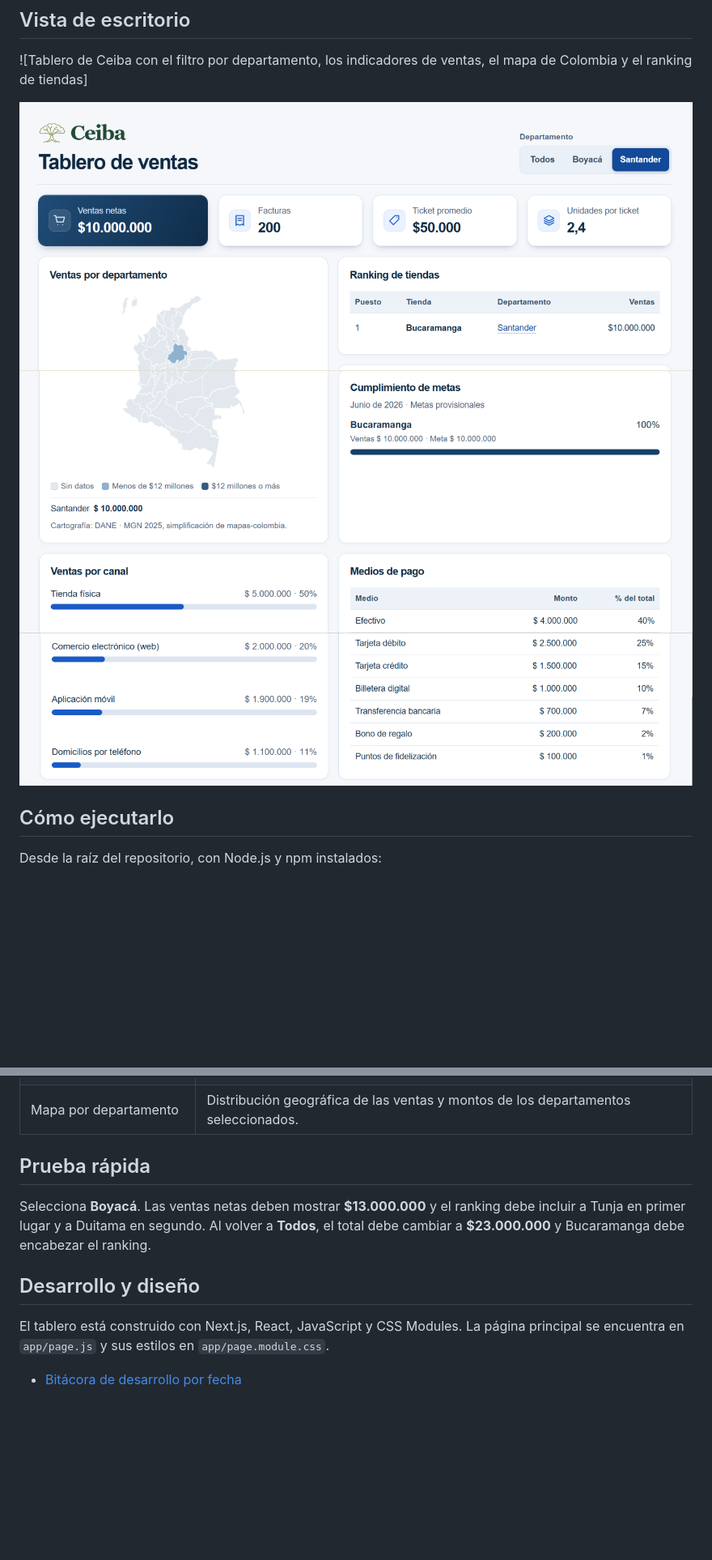
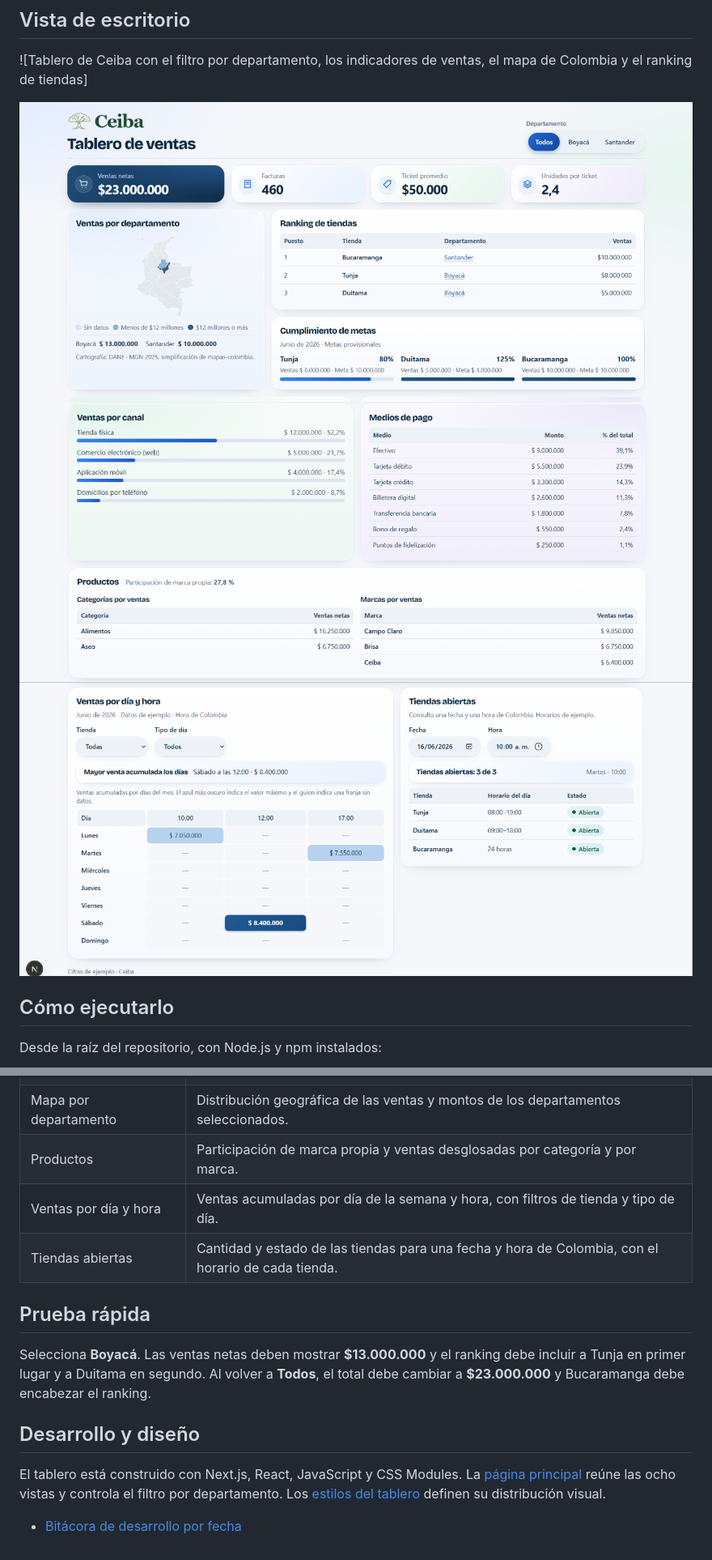
Before and after one commit to DanielFelipeArenas/ceiba-lakehouse-retail-aws, a Markdown page: README.md, 2 parts joined by grey strips. Shown at 81% size. GitHub-like rendering; pictures changed too: docs/images/dashboard-design-01.png, docs/images/dashboard-design-02.png, docs/images/dashboard-design-03.png; blank space fills up the shorter version.

Commit message:
docs(dashboard): document all eight views and update screenshots

```diff
--- a/README.md
+++ b/README.md
@@ -31,6 +31,9 @@ Abre la dirección que aparece en la terminal, normalmente `http://localhost:300
 | Canales y medios de pago | Ventas por canal y distribución del monto pagado por medio de pago. |
 | Cumplimiento de metas | Ventas de cada tienda frente a su meta provisional de junio de 2026. |
 | Mapa por departamento | Distribución geográfica de las ventas y montos de los departamentos seleccionados. |
+| Productos | Participación de marca propia y ventas desglosadas por categoría y por marca. |
+| Ventas por día y hora | Ventas acumuladas por día de la semana y hora, con filtros de tienda y tipo de día. |
+| Tiendas abiertas | Cantidad y estado de las tiendas para una fecha y hora de Colombia, con el horario de cada tienda. |
 
 ## Prueba rápida
 
@@ -38,6 +41,6 @@ Selecciona **Boyacá**. Las ventas netas deben mostrar **$13.000.000** y el rank
 
 ## Desarrollo y diseño
 
-El tablero está construido con Next.js, React, JavaScript y CSS Modules. La página principal se encuentra en `app/page.js` y sus estilos en `app/page.module.css`.
+El tablero está construido con Next.js, React, JavaScript y CSS Modules. La [página principal](dashboard/app/page.js) reúne las ocho vistas y controla el filtro por departamento. Los [estilos del tablero](dashboard/app/page.module.css) definen su distribución visual.
 
 - [Bitácora de desarrollo por fecha](docs/bitacora_desarrollo_ceiba.md)
```
Also changed, not shown: docs/bitacora_desarrollo_ceiba.md (+24 -3 lines).
